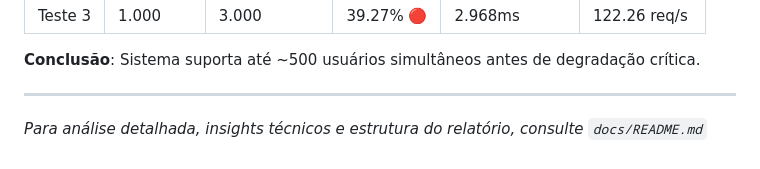
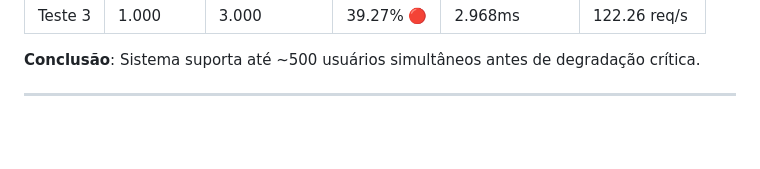
Before and after one commit to nkdwon/jmeter-loadtest-webapp, a Markdown page: jmeter/README.md, the part around the change. GitHub-like rendering; blank space fills up the shorter version.

Commit message:
Update README to remove analysis note
Removed note about detailed analysis in README.

```diff
--- a/jmeter/README.md
+++ b/jmeter/README.md
@@ -288,5 +288,3 @@ Consulte a pasta `docs/` para análise completa dos resultados, insights e recom
 **Conclusão**: Sistema suporta até ~500 usuários simultâneos antes de degradação crítica.
 
 ---
-
-_Para análise detalhada, insights técnicos e estrutura do relatório, consulte `docs/README.md`_
```
